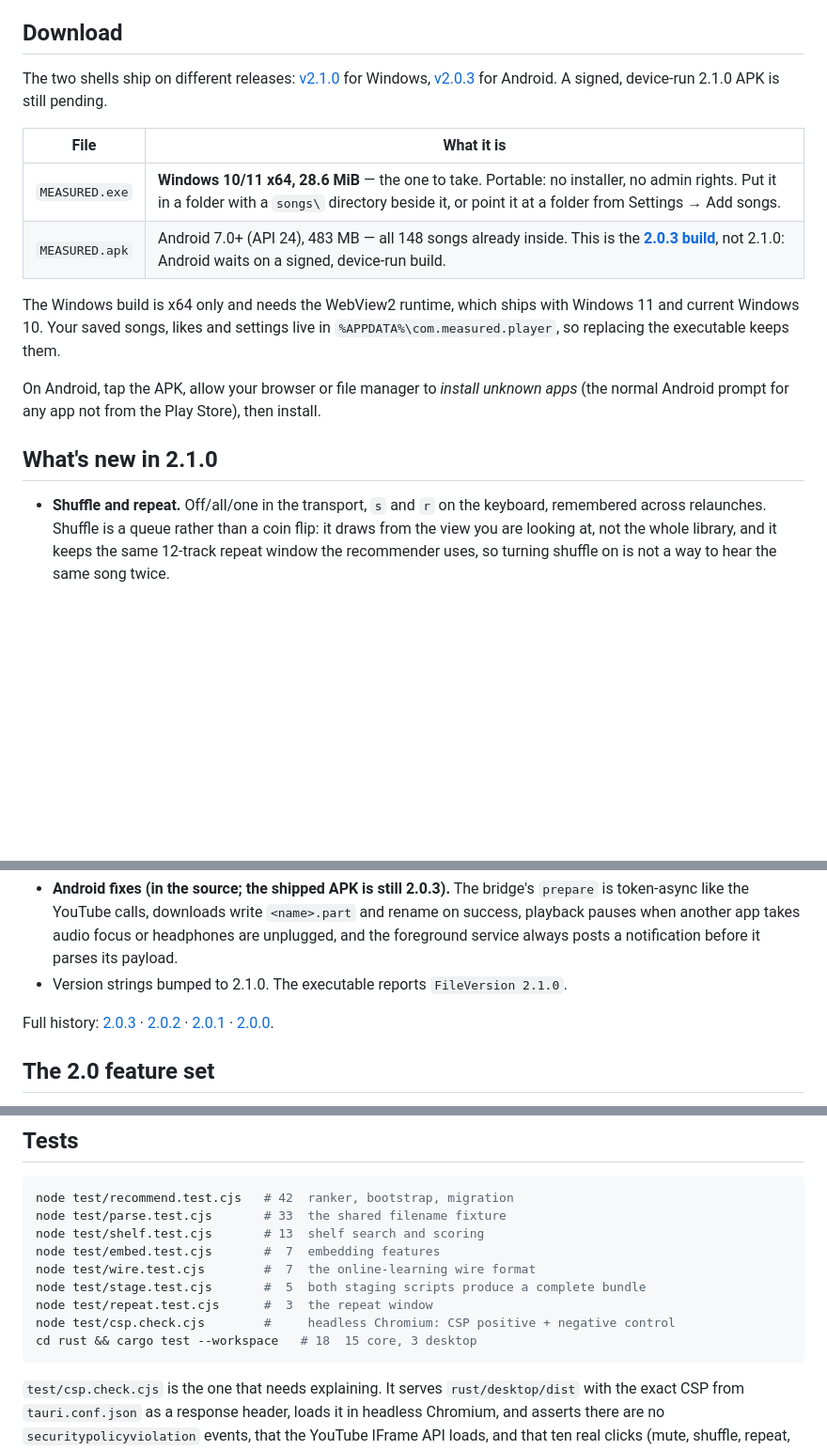
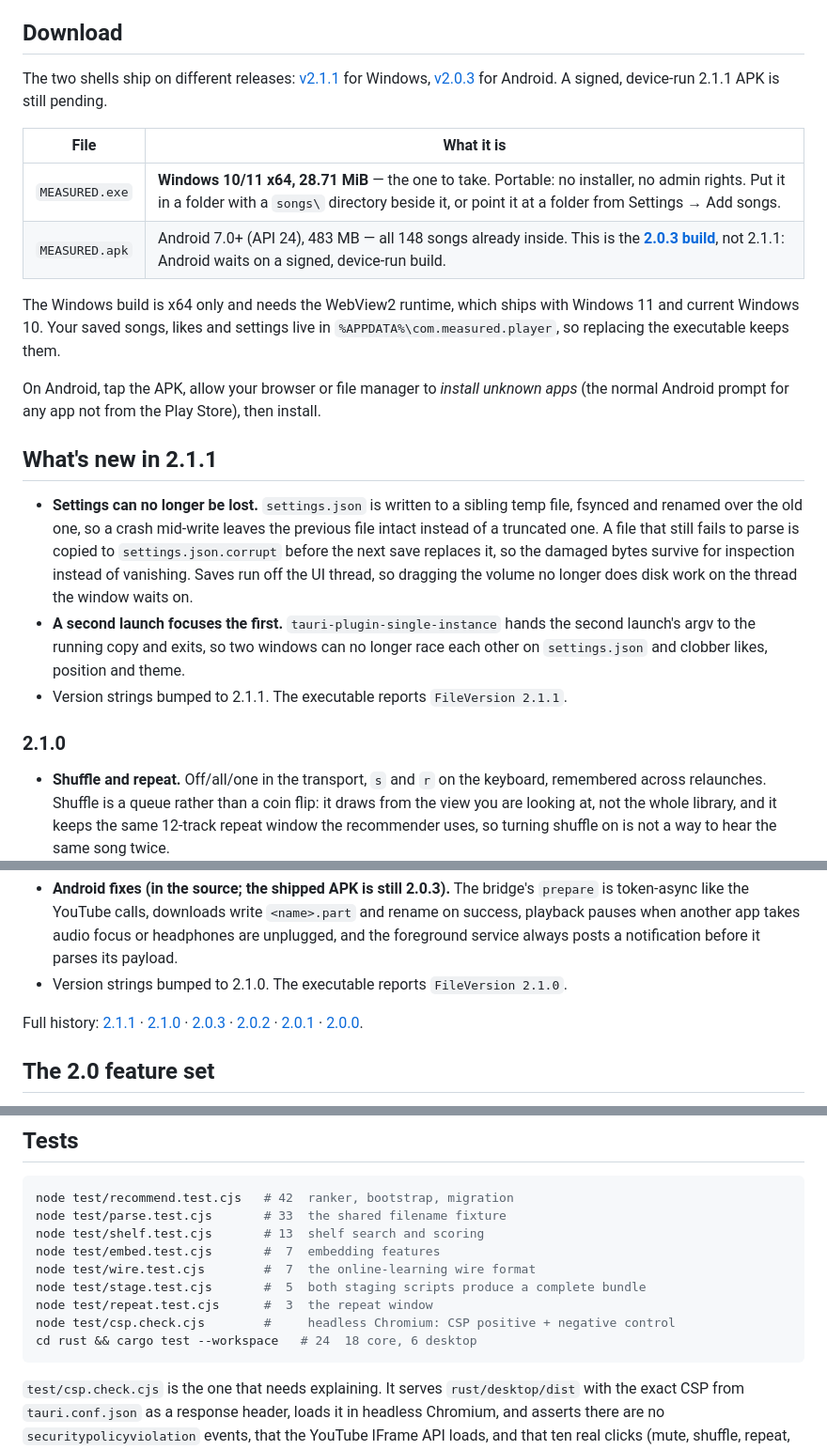
Before and after one commit to alishayan0321/measured, a Markdown page: README.md, 3 parts joined by grey strips. Shown at 94% size. Rendered like a GitHub page; blank space fills up the shorter version.

Commit message:
docs(readme): point the download table at 2.1.1

````diff
--- a/README.md
+++ b/README.md
@@ -4,18 +4,24 @@ Local music player — one library, three shells: browser, Windows (Tauri + Rust
 
 ## Download
 
-The two shells ship on different releases: [v2.1.0](https://github.com/alishayan0321/measured/releases/tag/v2.1.0) for Windows, [v2.0.3](https://github.com/alishayan0321/measured/releases/tag/v2.0.3) for Android. A signed, device-run 2.1.0 APK is still pending.
+The two shells ship on different releases: [v2.1.1](https://github.com/alishayan0321/measured/releases/tag/v2.1.1) for Windows, [v2.0.3](https://github.com/alishayan0321/measured/releases/tag/v2.0.3) for Android. A signed, device-run 2.1.1 APK is still pending.
 
 | File | What it is |
 |---|---|
-| `MEASURED.exe` | **Windows 10/11 x64, 28.6 MiB** — the one to take. Portable: no installer, no admin rights. Put it in a folder with a `songs\` directory beside it, or point it at a folder from Settings → Add songs. |
-| `MEASURED.apk` | Android 7.0+ (API 24), 483 MB — all 148 songs already inside. This is the **[2.0.3 build](https://github.com/alishayan0321/measured/releases/tag/v2.0.3)**, not 2.1.0: Android waits on a signed, device-run build. |
+| `MEASURED.exe` | **Windows 10/11 x64, 28.71 MiB** — the one to take. Portable: no installer, no admin rights. Put it in a folder with a `songs\` directory beside it, or point it at a folder from Settings → Add songs. |
+| `MEASURED.apk` | Android 7.0+ (API 24), 483 MB — all 148 songs already inside. This is the **[2.0.3 build](https://github.com/alishayan0321/measured/releases/tag/v2.0.3)**, not 2.1.1: Android waits on a signed, device-run build. |
 
 The Windows build is x64 only and needs the WebView2 runtime, which ships with Windows 11 and current Windows 10. Your saved songs, likes and settings live in `%APPDATA%\com.measured.player`, so replacing the executable keeps them.
 
 On Android, tap the APK, allow your browser or file manager to *install unknown apps* (the normal Android prompt for any app not from the Play Store), then install.
 
-## What's new in 2.1.0
+## What's new in 2.1.1
+
+- **Settings can no longer be lost.** `settings.json` is written to a sibling temp file, fsynced and renamed over the old one, so a crash mid-write leaves the previous file intact instead of a truncated one. A file that still fails to parse is copied to `settings.json.corrupt` before the next save replaces it, so the damaged bytes survive for inspection instead of vanishing. Saves run off the UI thread, so dragging the volume no longer does disk work on the thread the window waits on.
+- **A second launch focuses the first.** `tauri-plugin-single-instance` hands the second launch's argv to the running copy and exits, so two windows can no longer race each other on `settings.json` and clobber likes, position and theme.
+- Version strings bumped to 2.1.1. The executable reports `FileVersion 2.1.1`.
+
+### 2.1.0
 
 - **Shuffle and repeat.** Off/all/one in the transport, `s` and `r` on the keyboard, remembered across relaunches. Shuffle is a queue rather than a coin flip: it draws from the view you are looking at, not the whole library, and it keeps the same 12-track repeat window the recommender uses, so turning shuffle on is not a way to hear the same song twice.
 - **Loudness is measured, not guessed.** `fp.rs` runs K-weighting, 400 ms blocks on a 100 ms hop, a -70 LUFS absolute gate and a -10 LU relative gate, with true peak 4x oversampled. A -23 LUFS synthetic tone reads -23 within the ±0.5 LU the tests assert, at both 44.1 and 48 kHz. Long tracks are read in head, middle and tail windows instead of being decoded end to end.
@@ -26,7 +32,7 @@ On Android, tap the APK, allow your browser or file manager to *install unknown
 - **Android fixes (in the source; the shipped APK is still 2.0.3).** The bridge's `prepare` is token-async like the YouTube calls, downloads write `<name>.part` and rename on success, playback pauses when another app takes audio focus or headphones are unplugged, and the foreground service always posts a notification before it parses its payload.
 - Version strings bumped to 2.1.0. The executable reports `FileVersion 2.1.0`.
 
-Full history: [2.0.3](docs/releases/RELEASE-2.0.3.md) · [2.0.2](docs/releases/RELEASE-2.0.2.md) · [2.0.1](docs/releases/RELEASE-2.0.1.md) · [2.0.0](docs/releases/RELEASE-2.0.0.md).
+Full history: [2.1.1](docs/releases/RELEASE-2.1.1.md) · [2.1.0](docs/releases/RELEASE-2.1.0.md) · [2.0.3](docs/releases/RELEASE-2.0.3.md) · [2.0.2](docs/releases/RELEASE-2.0.2.md) · [2.0.1](docs/releases/RELEASE-2.0.1.md) · [2.0.0](docs/releases/RELEASE-2.0.0.md).
 
 ## The 2.0 feature set
 
@@ -124,7 +130,7 @@ node test/wire.test.cjs        #  7  the online-learning wire format
 node test/stage.test.cjs       #  5  both staging scripts produce a complete bundle
 node test/repeat.test.cjs      #  3  the repeat window
 node test/csp.check.cjs        #     headless Chromium: CSP positive + negative control
-cd rust && cargo test --workspace   # 18  15 core, 3 desktop
+cd rust && cargo test --workspace   # 24  18 core, 6 desktop
 ```
 
 `test/csp.check.cjs` is the one that needs explaining. It serves `rust/desktop/dist` with the exact CSP from `tauri.conf.json` as a response header, loads it in headless Chromium, and asserts there are no `securitypolicyviolation` events, that the YouTube IFrame API loads, and that ten real clicks (mute, shuffle, repeat, play, next, prev, settings, theme, close, library) each reach a handler and change state. Then it runs the same page again with `https://www.youtube.com` removed from `script-src` and requires that pass to *fail* — one `script-src-elem` violation and a blocked loader. A check that cannot fail is not a check.
````
Also changed, not shown: other parts of README.md (+1 -1 lines).
